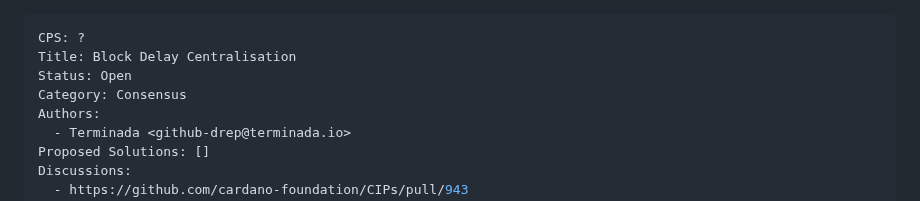
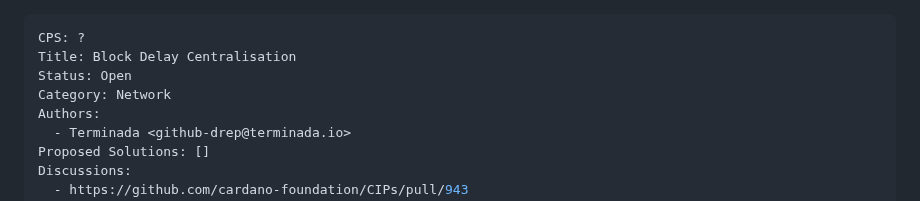
Before and after one commit to cardano-foundation/CIPs, a Markdown page: CPS-XXXX/README.md, the part around the change. Drawn GitHub-style.

Commit message:
likely only possible changes will be in network behaviour (not consensus)

```diff
--- a/CPS-XXXX/README.md
+++ b/CPS-XXXX/README.md
@@ -2,7 +2,7 @@
 CPS: ?
 Title: Block Delay Centralisation
 Status: Open
-Category: Consensus
+Category: Network
 Authors:
   - Terminada <github-drep@terminada.io>
 Proposed Solutions: []
```
